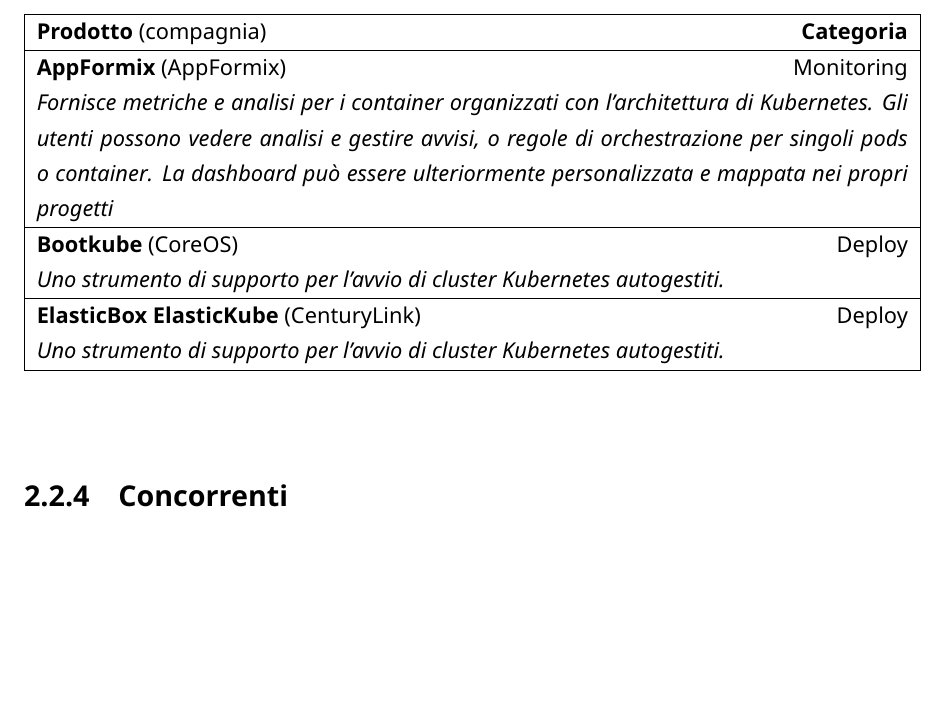
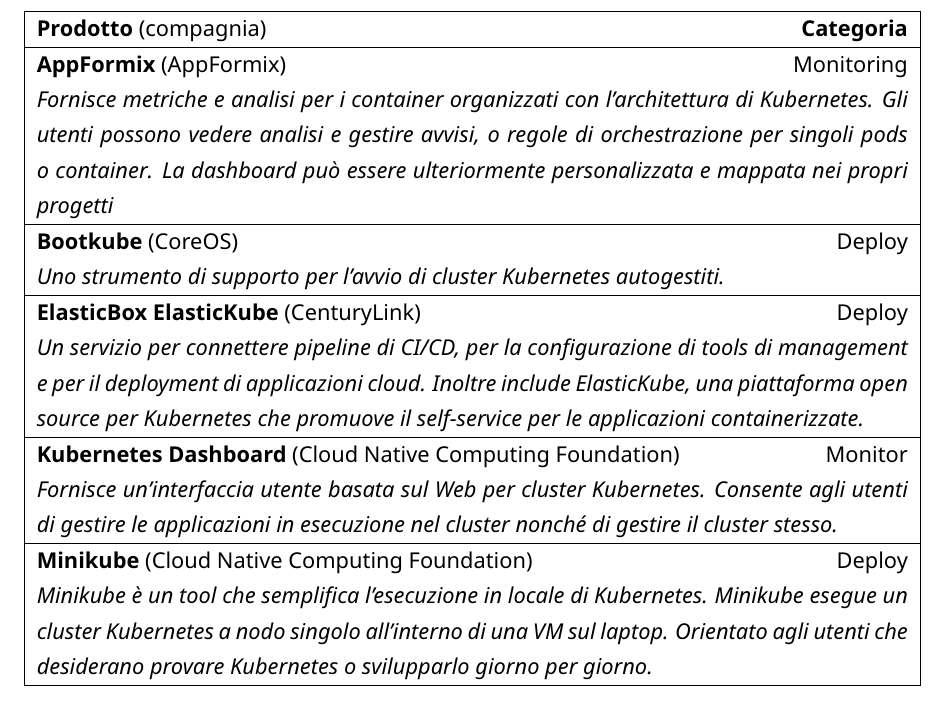
Before and after one commit to matmar95/KubernetesSoftwareArchitecture, a LaTeX document (Report.tex): part of page 10 of 18 before the commit and part of page 11 of 19 after it, cut so that both start at the same text, the shorter picture padded with empty space. The pictures show the PDF file Report.pdf that the author committed with the source.

Commit message:
table chapter 2

```diff
--- a/Report.tex
+++ b/Report.tex
@@ -125,8 +124,9 @@
 \end{table}
+
 \subsubsection{Tools per deployment e controllo di clusters Kubernetes}
 \begin{table}[ht]
 \small
-\begin{center}
+\centering
 \begin{tabularx}{\textwidth}{|lr|}
 \hline
 \textbf{Prodotto} (compagnia) & \textbf{Categoria}\\
@@ -138,10 +138,15 @@
 \multicolumn{2}{|X|}{\textit{Uno strumento di supporto per l'avvio di cluster Kubernetes autogestiti.}}\\
 \hline
 \textbf{ElasticBox ElasticKube} (CenturyLink)&Deploy\\
-\multicolumn{2}{|X|}{\textit{Uno strumento di supporto per l'avvio di cluster Kubernetes autogestiti.}}\\
+\multicolumn{2}{|X|}{\textit{Un servizio per connettere pipeline di CI/CD, per la configurazione di tools di management e per il deployment di applicazioni cloud. Inoltre include ElasticKube, una piattaforma open source per Kubernetes che promuove il self-service per le applicazioni containerizzate.}}\\
+\hline
+\textbf{Kubernetes Dashboard} (Cloud Native Computing Foundation)&Monitor\\
+\multicolumn{2}{|X|}{\textit{Fornisce un'interfaccia utente basata sul Web per cluster Kubernetes. Consente agli utenti di gestire le applicazioni in esecuzione nel cluster nonché di gestire il cluster stesso.}}\\
+\hline
+\textbf{Minikube} (Cloud Native Computing Foundation)&Deploy\\
+\multicolumn{2}{|X|}{\textit{Minikube è un tool che semplifica l'esecuzione in locale di Kubernetes. Minikube esegue un cluster Kubernetes a nodo singolo all'interno di una VM sul laptop. Orientato agli utenti che desiderano provare Kubernetes o svilupparlo giorno per giorno.}}\\
 \hline
 \end{tabularx}
-\end{center}
 \end{table}
 \subsection{Concorrenti}
 \chapter{Drivers architetturali}
```
Also changed, not shown: Report.pdf, Report.tex (3 more changed lines). Lines whose indentation alone changed are shown as unchanged.
